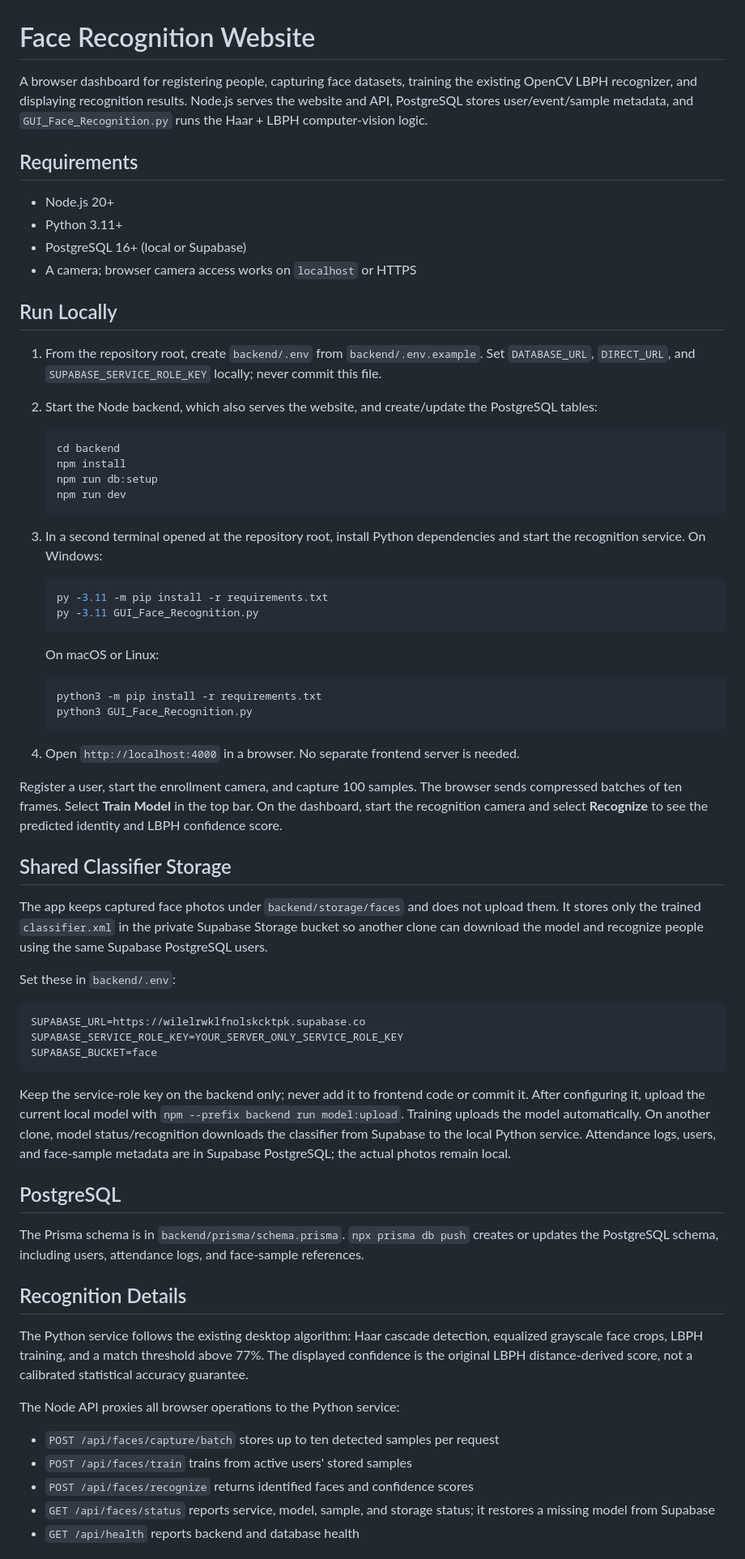
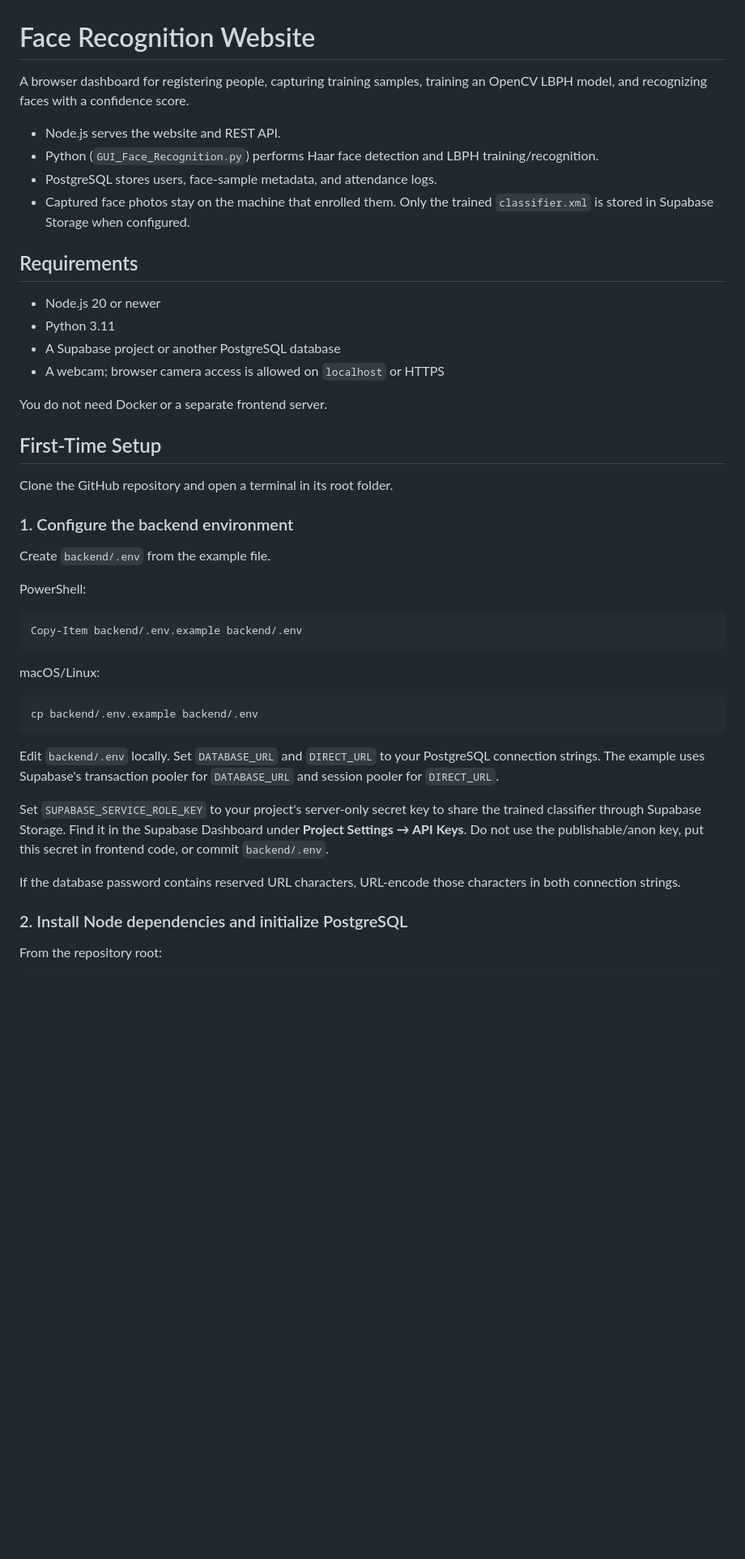
Before and after one commit to ChiragVasava/Advance-Face-Recognition-system, a Markdown page: README.md, the part around one of its changes. Shown at 81% size. GitHub-like rendering; blank space fills up the shorter version.

Commit message:
done the task

````diff
--- a/README.md
+++ b/README.md
@@ -1,71 +1,48 @@
 # Face Recognition Website
 
-A browser dashboard for registering people, capturing face datasets, training the existing OpenCV LBPH recognizer, and displaying recognition results. Node.js serves the website and API, PostgreSQL stores user/event/sample metadata, and `GUI_Face_Recognition.py` runs the Haar + LBPH computer-vision logic.
+A browser dashboard for registering people, capturing training samples, training an OpenCV LBPH model, and recognizing faces with a confidence score.
+
+- Node.js serves the website and REST API.
+- Python (`GUI_Face_Recognition.py`) performs Haar face detection and LBPH training/recognition.
+- PostgreSQL stores users, face-sample metadata, and attendance logs.
+- Captured face photos stay on the machine that enrolled them. Only the trained `classifier.xml` is stored in Supabase Storage when configured.
 
 ## Requirements
 
-- Node.js 20+
-- Python 3.11+
-- PostgreSQL 16+ (local or Supabase)
-- A camera; browser camera access works on `localhost` or HTTPS
+- Node.js 20 or newer
+- Python 3.11
+- A Supabase project or another PostgreSQL database
+- A webcam; browser camera access is allowed on `localhost` or HTTPS
 
-## Run Locally
+You do not need Docker or a separate frontend server.
 
-1. From the repository root, create `backend/.env` from `backend/.env.example`. Set `DATABASE_URL`, `DIRECT_URL`, and `SUPABASE_SERVICE_ROLE_KEY` locally; never commit this file.
-2. Start the Node backend, which also serves the website, and create/update the PostgreSQL tables:
+## First-Time Setup
 
-   ```powershell
-   cd backend
-   npm install
-   npm run db:setup
-   npm run dev
-   ```
+Clone the GitHub repository and open a terminal in its root folder.
 
-3. In a second terminal opened at the repository root, install Python dependencies and start the recognition service. On Windows:
+### 1. Configure the backend environment
 
-   ```powershell
-   py -3.11 -m pip install -r requirements.txt
-   py -3.11 GUI_Face_Recognition.py
-   ```
+Create `backend/.env` from the example file.
 
-   On macOS or Linux:
+PowerShell:
 
-   ```sh
-   python3 -m pip install -r requirements.txt
-   python3 GUI_Face_Recognition.py
-   ```
-
-4. Open `http://localhost:4000` in a browser. No separate frontend server is needed.
-
-Register a user, start the enrollment camera, and capture 100 samples. The browser sends compressed batches of ten frames. Select **Train Model** in the top bar. On the dashboard, start the recognition camera and select **Recognize** to see the predicted identity and LBPH confidence score.
-
-## Shared Classifier Storage
-
-The app keeps captured face photos under `backend/storage/faces` and does not upload them. It stores only the trained `classifier.xml` in the private Supabase Storage bucket so another clone can download the model and recognize people using the same Supabase PostgreSQL users.
-
-Set these in `backend/.env`:
-
-```dotenv
-SUPABASE_URL=https://wilelrwklfnolskcktpk.supabase.co
-SUPABASE_SERVICE_ROLE_KEY=YOUR_SERVER_ONLY_SERVICE_ROLE_KEY
-SUPABASE_BUCKET=face
+```powershell
+Copy-Item backend/.env.example backend/.env
 ```
 
-Keep the service-role key on the backend only; never add it to frontend code or commit it. After configuring it, upload the current local model with `npm --prefix backend run model:upload`. Training uploads the model automatically. On another clone, model status/recognition downloads the classifier from Supabase to the local Python service. Attendance logs, users, and face-sample metadata are in Supabase PostgreSQL; the actual photos remain local.
+macOS/Linux:
 
-## PostgreSQL
+```sh
+cp backend/.env.example backend/.env
+```
 
-The Prisma schema is in `backend/prisma/schema.prisma`. `npx prisma db push` creates or updates the PostgreSQL schema, including users, attendance logs, and face-sample references.
+Edit `backend/.env` locally. Set `DATABASE_URL` and `DIRECT_URL` to your PostgreSQL connection strings. The example uses Supabase's transaction pooler for `DATABASE_URL` and session pooler for `DIRECT_URL`.
 
-## Recognition Details
+Set `SUPABASE_SERVICE_ROLE_KEY` to your project's server-only secret key to share the trained classifier through Supabase Storage. Find it in the Supabase Dashboard under **Project Settings → API Keys**. Do not use the publishable/anon key, put this secret in frontend code, or commit `backend/.env`.
 
-The Python service follows the existing desktop algorithm: Haar cascade detection, equalized grayscale face crops, LBPH training, and a match threshold above 77%. The displayed confidence is the original LBPH distance-derived score, not a calibrated statistical accuracy guarantee.
+If the database password contains reserved URL characters, URL-encode those characters in both connection strings.
 
-The Node API proxies all browser operations to the Python service:
+### 2. Install Node dependencies and initialize PostgreSQL
 
-- `POST /api/faces/capture/batch` stores up to ten detected samples per request
-- `POST /api/faces/train` trains from active users' stored samples
-- `POST /api/faces/recognize` returns identified faces and confidence scores
-- `GET /api/faces/status` reports service, model, sample, and storage status; it restores a missing model from Supabase
-- `GET /api/health` reports backend and database health
+From the repository root:
 
````
Also changed, not shown: other parts of README.md (+63 -2 lines).
